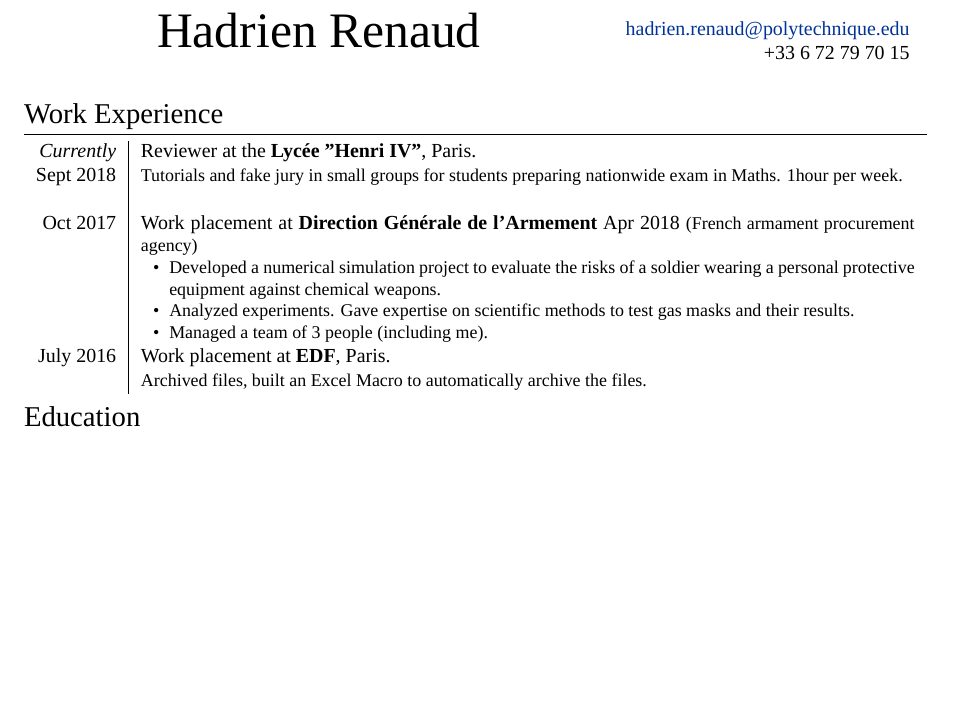
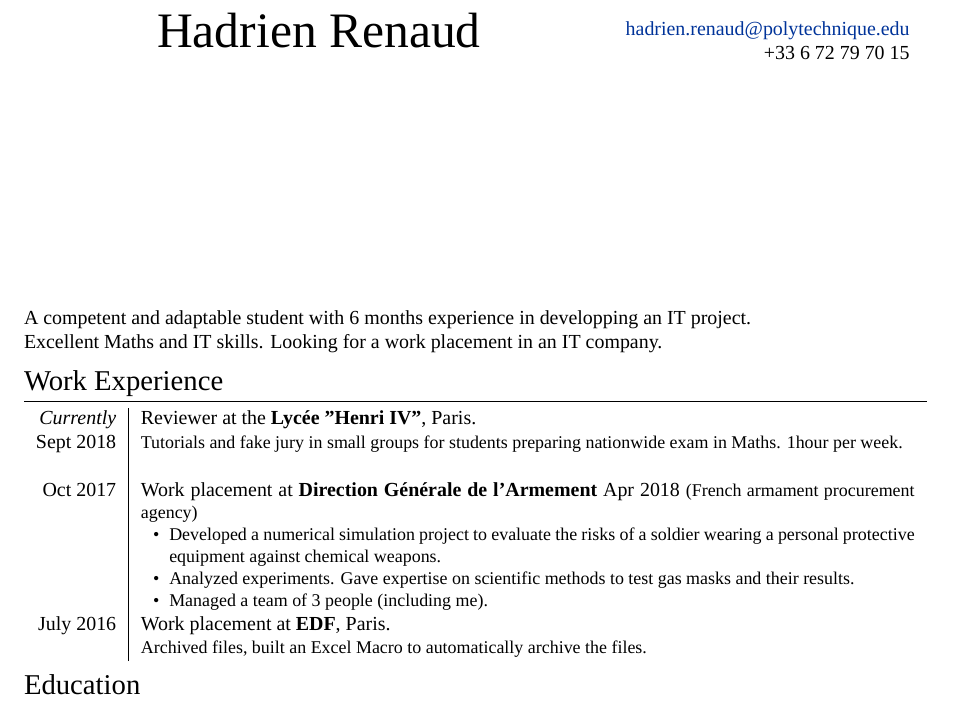
Before and after one commit to HadrienRenaud/my-cv, a LaTeX CV (cv_eng.tex): part of the page, cut so that both start at the same text, the shorter picture padded with empty space. Compiled offline with XeLaTeX; a missing font is replaced by an installed copy or a similar font.

Commit message:
Adding personnal profile

```diff
--- a/cv_eng.tex
+++ b/cv_eng.tex
@@ -68,7 +68,15 @@
 %FRANCE
 \end{tabular}
 \bigskip\par} % Your name
+\vfill
 
+%----------------------------------------------------------------------------------------
+%	PERSONNAL PROFILE
+%----------------------------------------------------------------------------------------
+
+A competent and adaptable student with 6 months experience in developping an IT project.\\
+Excellent Maths and IT skills.
+Looking for a work placement in an IT company.
 
 %----------------------------------------------------------------------------------------
 %	WORK EXPERIENCE
```
Also changed, not shown: cv_eng.pdf.
